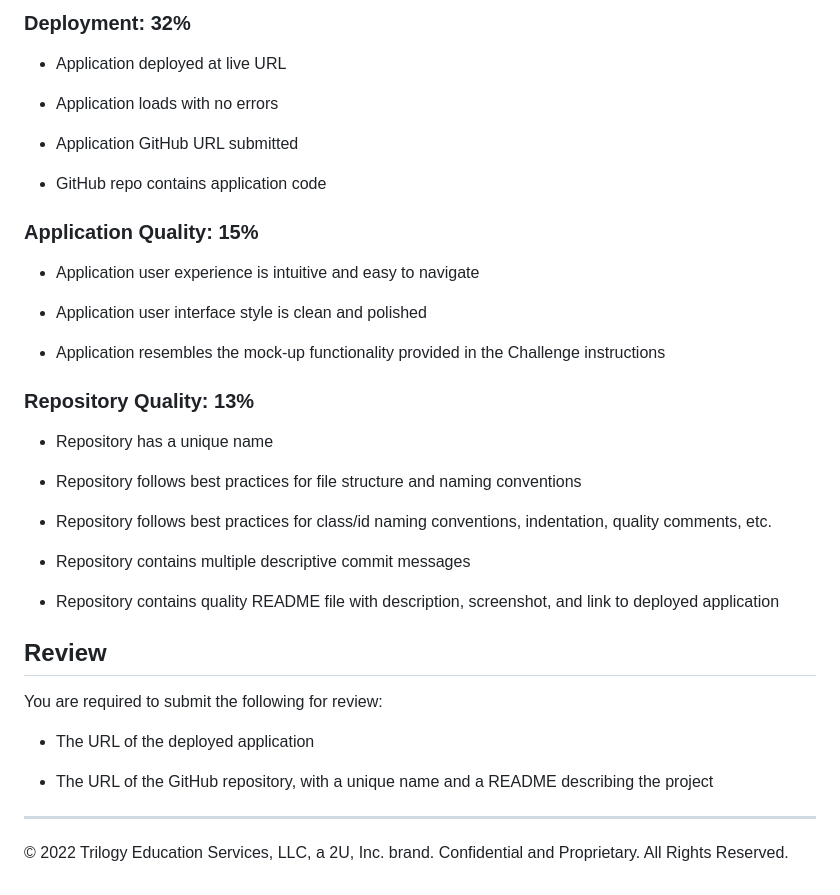
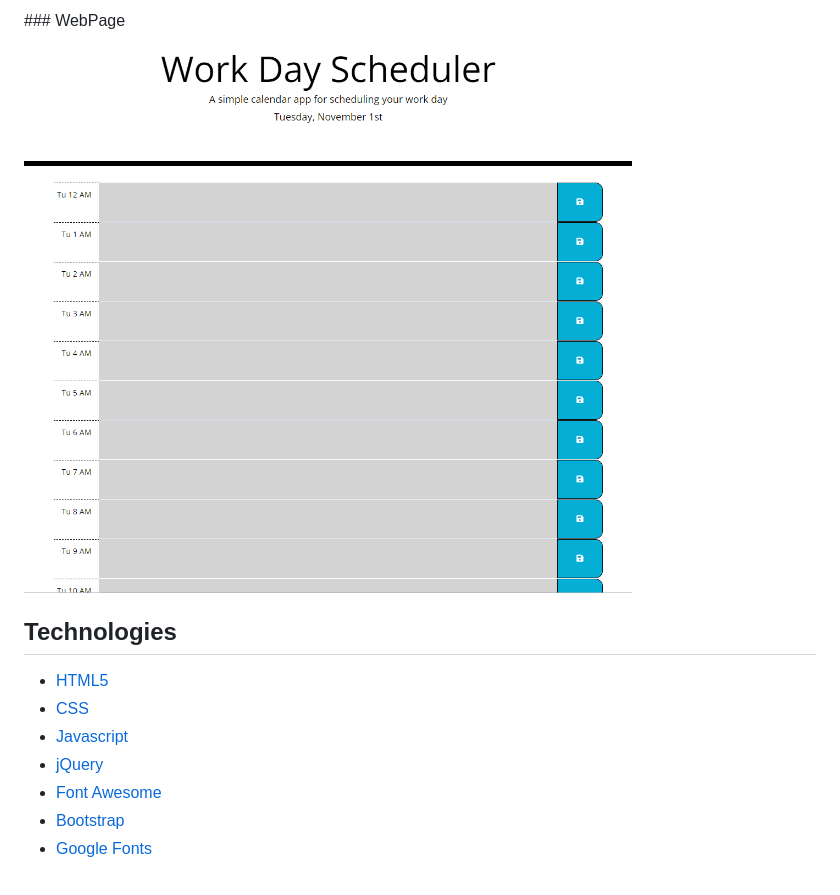
Before and after one commit to bulkacity/WorkDayScheduler, a Markdown page: README.md, the part around the change printed below. Rendered like a GitHub page; pictures changed too: assets/gifs/WebPage.gif (added).

```diff
--- a/README.md
+++ b/README.md
@@ -59,41 +25,16 @@ This Challenge is graded based on the following criteria:
 
-### Deployment: 32%
+<br>
+### WebPage
 
-* Application deployed at live URL
+![WebPage in use](./assets/gifs/WebPage.gif)
+<br>
 
-* Application loads with no errors
+## Technologies
 
-* Application GitHub URL submitted
-
-* GitHub repo contains application code
-
-### Application Quality: 15%
-
-* Application user experience is intuitive and easy to navigate
-
-* Application user interface style is clean and polished
-
-* Application resembles the mock-up functionality provided in the Challenge instructions
-
-### Repository Quality: 13%
-
-* Repository has a unique name
-
-* Repository follows best practices for file structure and naming conventions
-
-* Repository follows best practices for class/id naming conventions, indentation, quality comments, etc.
-
-* Repository contains multiple descriptive commit messages
-
-* Repository contains quality README file with description, screenshot, and link to deployed application
-
-## Review
-
-You are required to submit the following for review:
-
-* The URL of the deployed application
-
-* The URL of the GitHub repository, with a unique name and a README describing the project
-
-- - -
-© 2022 Trilogy Education Services, LLC, a 2U, Inc. brand. Confidential and Proprietary. All Rights Reserved.
+* [HTML5](https://developer.mozilla.org/en-US/docs/Web/Guide/HTML/HTML5)
+* [CSS](https://developer.mozilla.org/en-US/docs/Web/CSS)
+* [Javascript](https://developer.mozilla.org/en-US/docs/Web/JavaScript)
+* [jQuery](https://jquery.com/)
+* [Font Awesome](https://fontawesome.com/)
+* [Bootstrap](https://getbootstrap.com/)
+* [Google Fonts](https://fonts.google.com/)
```
Also changed, not shown: other parts of README.md (+17 -51 lines), 1 other file.
